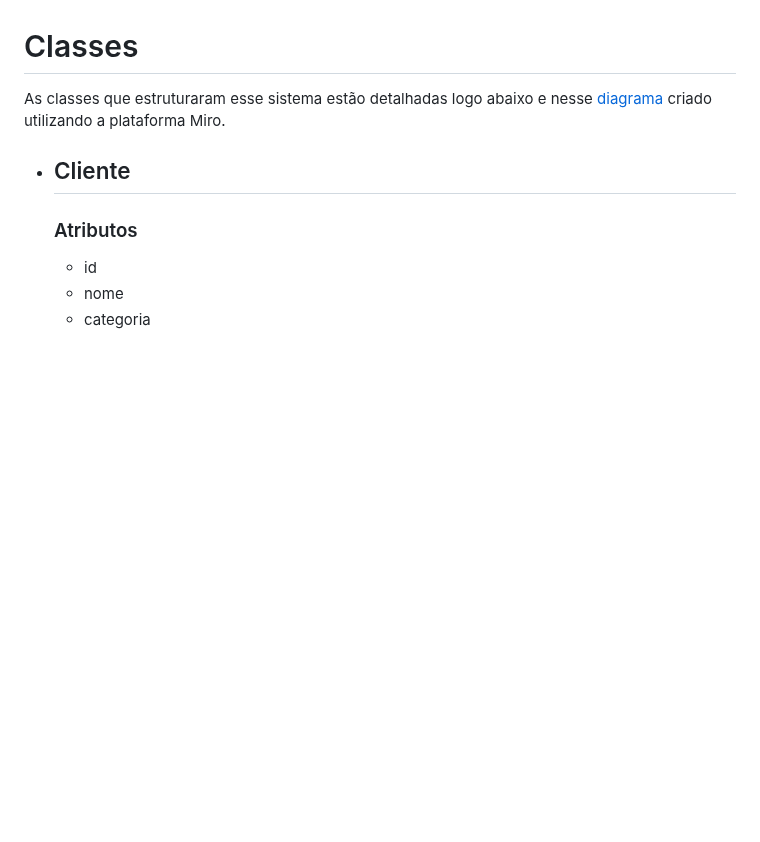
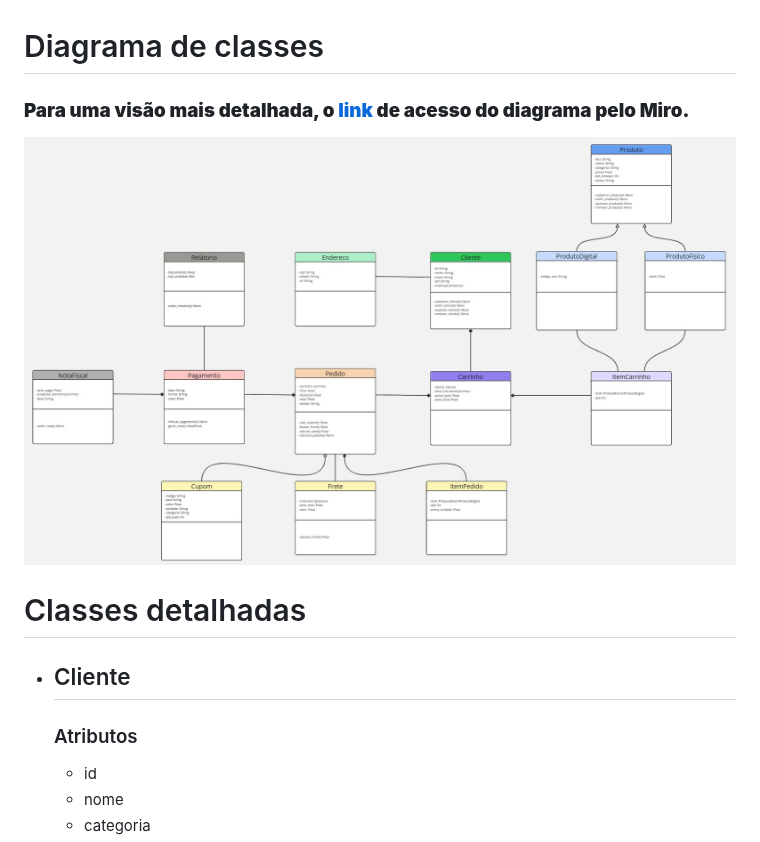
Before and after one commit to GuilhermeZdA/loja-virtual, a Markdown page: README.md, the part around the change. GitHub-like rendering; pictures changed too: img/diagrama.jpg (added); blank space fills up the shorter version.

Commit message:
add diagrama de classes no README

```diff
--- a/README.md
+++ b/README.md
@@ -22,8 +22,13 @@ Criar um sistema que facilite o comércio fisico e virtual ao automatizar, organ
 13. Endereco
 14. Frete
 
-# Classes
-As classes que estruturaram esse sistema estão detalhadas logo abaixo e nesse [diagrama](https://miro.com/app/board/uXjVHjQXB5Y=/?share_link_id=994540664978) criado utilizando a plataforma Miro.
+# Diagrama de classes
+
+### **Para uma visão mais detalhada, o [link](https://miro.com/app/board/uXjVHjQXB5Y=/?share_link_id=994540664978) de acesso do diagrama pelo Miro.**
+
+![Diagrama UML](img/diagrama.jpg)
+
+# Classes detalhadas
 
 - ## Cliente
     ### Atributos
```
